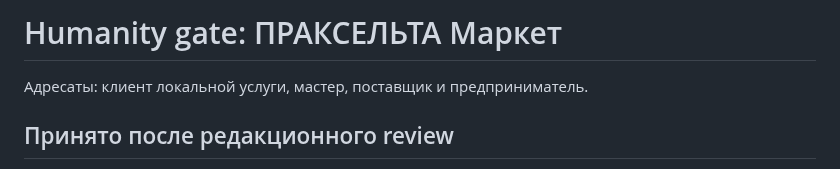
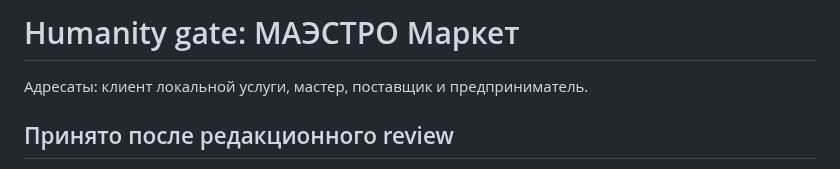
Before and after one commit to m72692591-collab/praxelta-services, a Markdown page: docs/HUMANITY_GATE_SERVICE_NETWORK.md, the part around the change. GitHub-like rendering.

Commit message:
Rename user-visible references to MAESTRO: docs/HUMANITY_GATE_SERVICE_NETWORK.md

```diff
--- a/docs/HUMANITY_GATE_SERVICE_NETWORK.md
+++ b/docs/HUMANITY_GATE_SERVICE_NETWORK.md
@@ -1,4 +1,4 @@
-# Humanity gate: ПРАКСЕЛЬТА Маркет
+# Humanity gate: МАЭСТРО Маркет
 
 Адресаты: клиент локальной услуги, мастер, поставщик и предприниматель.
 
```
